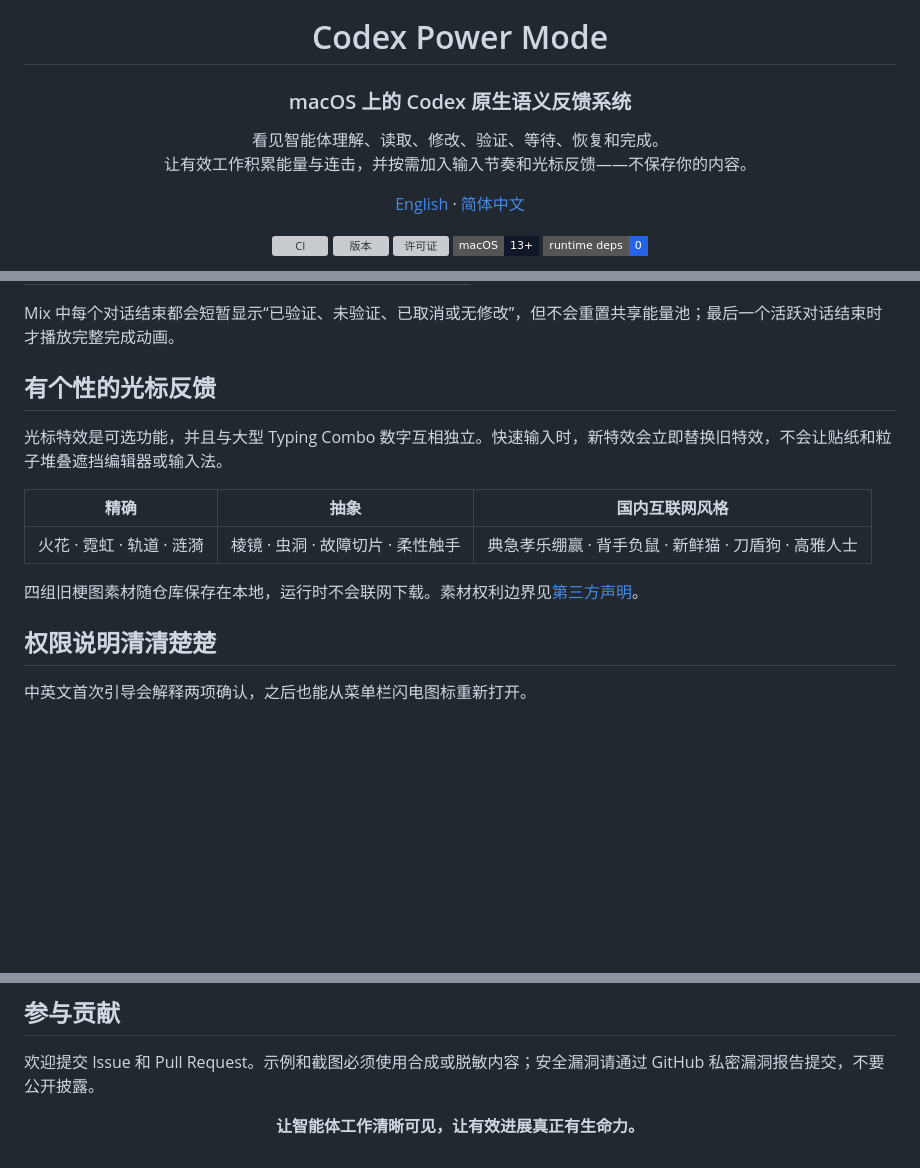
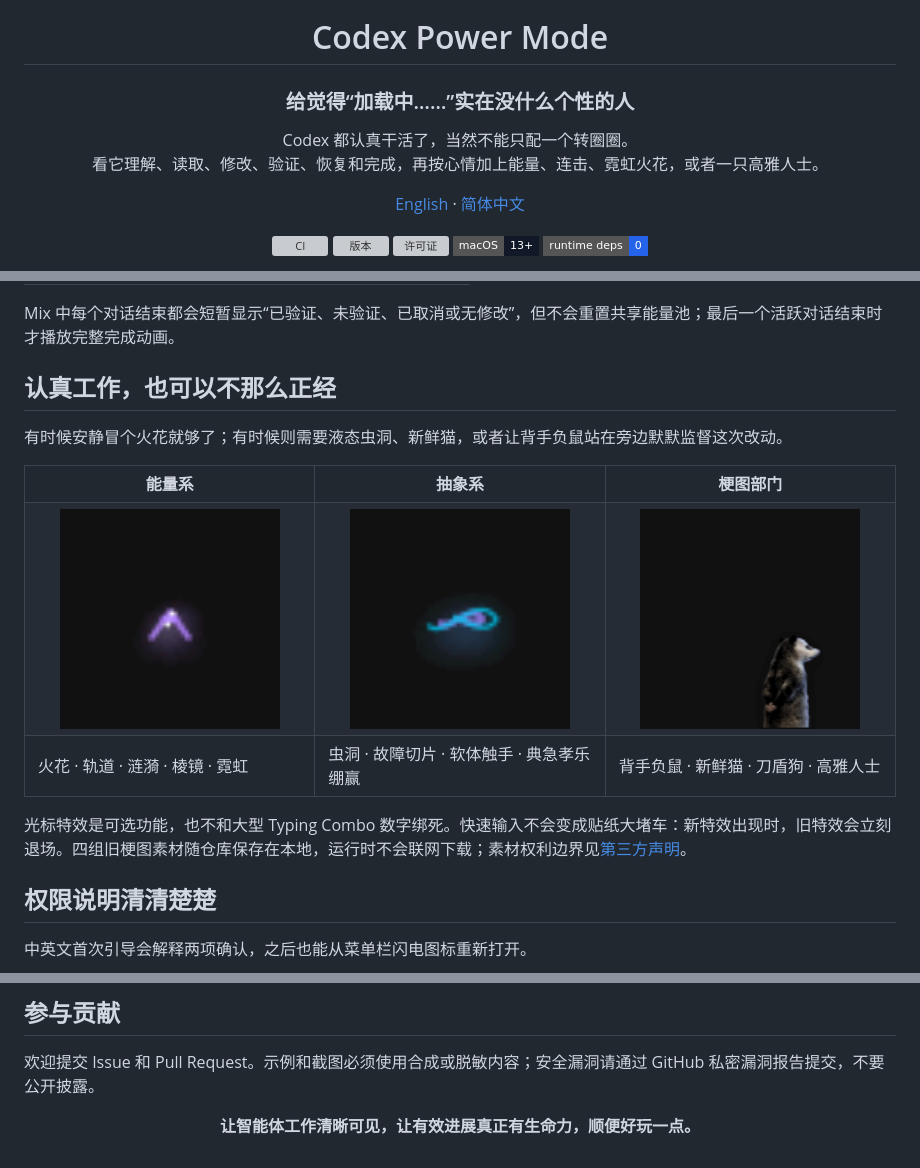
Before and after one commit to zytsyj/codex-power-mode, a Markdown page: README.zh-CN.md, 3 parts joined by grey strips. GitHub-like rendering; pictures changed too: docs/media/cursor-chaos-demo.gif (added), docs/media/cursor-meme-demo.gif (added), docs/media/cursor-power-demo.gif (added); badges without logos; blank space fills up the shorter version; grey boxes are pictures that could not be loaded.

Commit message:
docs: add playful cursor effect showcase

```diff
--- a/README.zh-CN.md
+++ b/README.zh-CN.md
@@ -4,10 +4,10 @@
 
 # Codex Power Mode
 
-### macOS 上的 Codex 原生语义反馈系统
+### 给觉得“加载中……”实在没什么个性的人
 
-看见智能体理解、读取、修改、验证、等待、恢复和完成。<br>
-让有效工作积累能量与连击，并按需加入输入节奏和光标反馈——不保存你的内容。
+Codex 都认真干活了，当然不能只配一个转圈圈。<br>
+看它理解、读取、修改、验证、恢复和完成，再按心情加上能量、连击、霓虹火花，或者一只高雅人士。
 
 [English](README.md) · [简体中文](README.zh-CN.md)
 
@@ -156,15 +156,29 @@ Power Mode 将可信的 Codex 生命周期事件转换成稳定的视觉语法
 
 Mix 中每个对话结束都会短暂显示“已验证、未验证、已取消或无修改”，但不会重置共享能量池；最后一个活跃对话结束时才播放完整完成动画。
 
-## 有个性的光标反馈
+## 认真工作，也可以不那么正经
 
-光标特效是可选功能，并且与大型 Typing Combo 数字互相独立。快速输入时，新特效会立即替换旧特效，不会让贴纸和粒子堆叠遮挡编辑器或输入法。
+有时候安静冒个火花就够了；有时候则需要液态虫洞、新鲜猫，或者让背手负鼠站在旁边默默监督这次改动。
 
-| 精确 | 抽象 | 国内互联网风格 |
-| --- | --- | --- |
-| 火花 · 霓虹 · 轨道 · 涟漪 | 棱镜 · 虫洞 · 故障切片 · 柔性触手 | 典急孝乐绷赢 · 背手负鼠 · 新鲜猫 · 刀盾狗 · 高雅人士 |
+<table>
+  <tr>
+    <th width="33%">能量系</th>
+    <th width="33%">抽象系</th>
+    <th width="33%">梗图部门</th>
+  </tr>
+  <tr>
+    <td align="center"><img src="docs/media/cursor-power-demo.gif" width="220" alt="火花、轨道、涟漪、棱镜和霓虹光标特效"></td>
+    <td align="center"><img src="docs/media/cursor-chaos-demo.gif" width="220" alt="虫洞、故障切片、软体触手和抽象弹字光标特效"></td>
+    <td align="center"><img src="docs/media/cursor-meme-demo.gif" width="220" alt="背手负鼠、新鲜猫、刀盾狗和高雅人士光标特效"></td>
+  </tr>
+  <tr>
+    <td>火花 · 轨道 · 涟漪 · 棱镜 · 霓虹</td>
+    <td>虫洞 · 故障切片 · 软体触手 · 典急孝乐绷赢</td>
+    <td>背手负鼠 · 新鲜猫 · 刀盾狗 · 高雅人士</td>
+  </tr>
+</table>
 
-四组旧梗图素材随仓库保存在本地，运行时不会联网下载。素材权利边界见[第三方声明](THIRD_PARTY_NOTICES.md)。
+光标特效是可选功能，也不和大型 Typing Combo 数字绑死。快速输入不会变成贴纸大堵车：新特效出现时，旧特效会立刻退场。四组旧梗图素材随仓库保存在本地，运行时不会联网下载；素材权利边界见[第三方声明](THIRD_PARTY_NOTICES.md)。
 
 ## 权限说明清清楚楚
 
@@ -243,6 +257,6 @@ Power Mode 目前只支持 **macOS 上的 Codex 桌面端**。Codex CLI、VS Cod
 
 <div align="center">
 
-**让智能体工作清晰可见，让有效进展真正有生命力。**
+**让智能体工作清晰可见，让有效进展真正有生命力，顺便好玩一点。**
 
 </div>
```
Also changed, not shown: README.md (+24 -10 lines), docs/MEDIA.md (+4 -1 lines), 2 other files.
